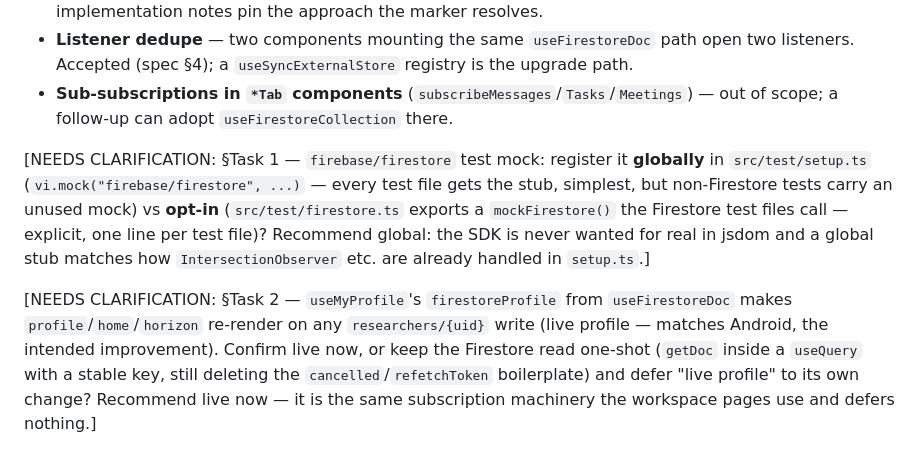
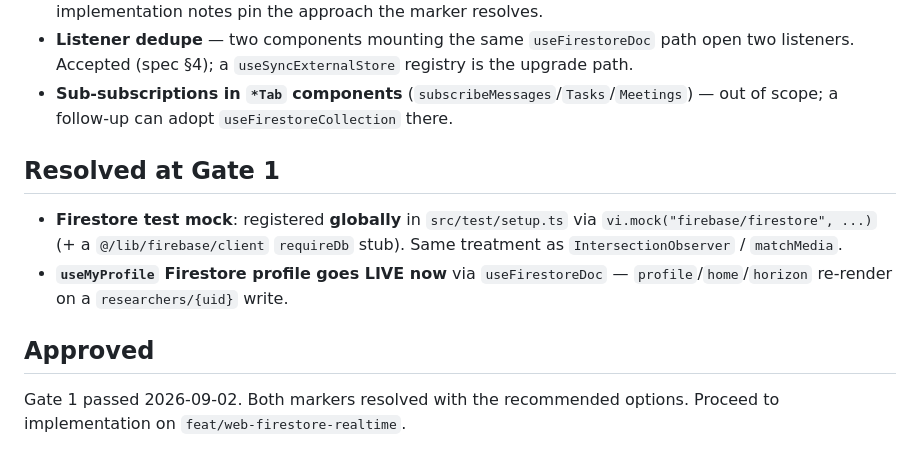
Before and after one commit to vikasvijigiri/SkoLab, a Markdown page: docs/plans/2026-09-02-web-firestore-realtime.md, the part around the change. GitHub-like rendering.

Commit message:
docs: approve web Firestore-realtime plan (Gate 1)

```diff
--- a/docs/plans/2026-09-02-web-firestore-realtime.md
+++ b/docs/plans/2026-09-02-web-firestore-realtime.md
@@ -153,6 +153,11 @@
 - **Listener dedupe** — two components mounting the same `useFirestoreDoc` path open two listeners. Accepted (spec §4); a `useSyncExternalStore` registry is the upgrade path.
 - **Sub-subscriptions in `*Tab` components** (`subscribeMessages`/`Tasks`/`Meetings`) — out of scope; a follow-up can adopt `useFirestoreCollection` there.
 
-[NEEDS CLARIFICATION: §Task 1 — `firebase/firestore` test mock: register it **globally** in `src/test/setup.ts` (`vi.mock("firebase/firestore", ...)` — every test file gets the stub, simplest, but non-Firestore tests carry an unused mock) vs **opt-in** (`src/test/firestore.ts` exports a `mockFirestore()` the Firestore test files call — explicit, one line per test file)? Recommend global: the SDK is never wanted for real in jsdom and a global stub matches how `IntersectionObserver` etc. are already handled in `setup.ts`.]
+## Resolved at Gate 1
 
-[NEEDS CLARIFICATION: §Task 2 — `useMyProfile`'s `firestoreProfile` from `useFirestoreDoc` makes `profile`/`home`/`horizon` re-render on any `researchers/{uid}` write (live profile — matches Android, the intended improvement). Confirm live now, or keep the Firestore read one-shot (`getDoc` inside a `useQuery` with a stable key, still deleting the `cancelled`/`refetchToken` boilerplate) and defer "live profile" to its own change? Recommend live now — it is the same subscription machinery the workspace pages use and defers nothing.]
+- **Firestore test mock**: registered **globally** in `src/test/setup.ts` via `vi.mock("firebase/firestore", ...)` (+ a `@/lib/firebase/client` `requireDb` stub). Same treatment as `IntersectionObserver` / `matchMedia`.
+- **`useMyProfile` Firestore profile goes LIVE now** via `useFirestoreDoc` — `profile`/`home`/`horizon` re-render on a `researchers/{uid}` write.
+
+## Approved
+
+Gate 1 passed 2026-09-02. Both markers resolved with the recommended options. Proceed to implementation on `feat/web-firestore-realtime`.
```
